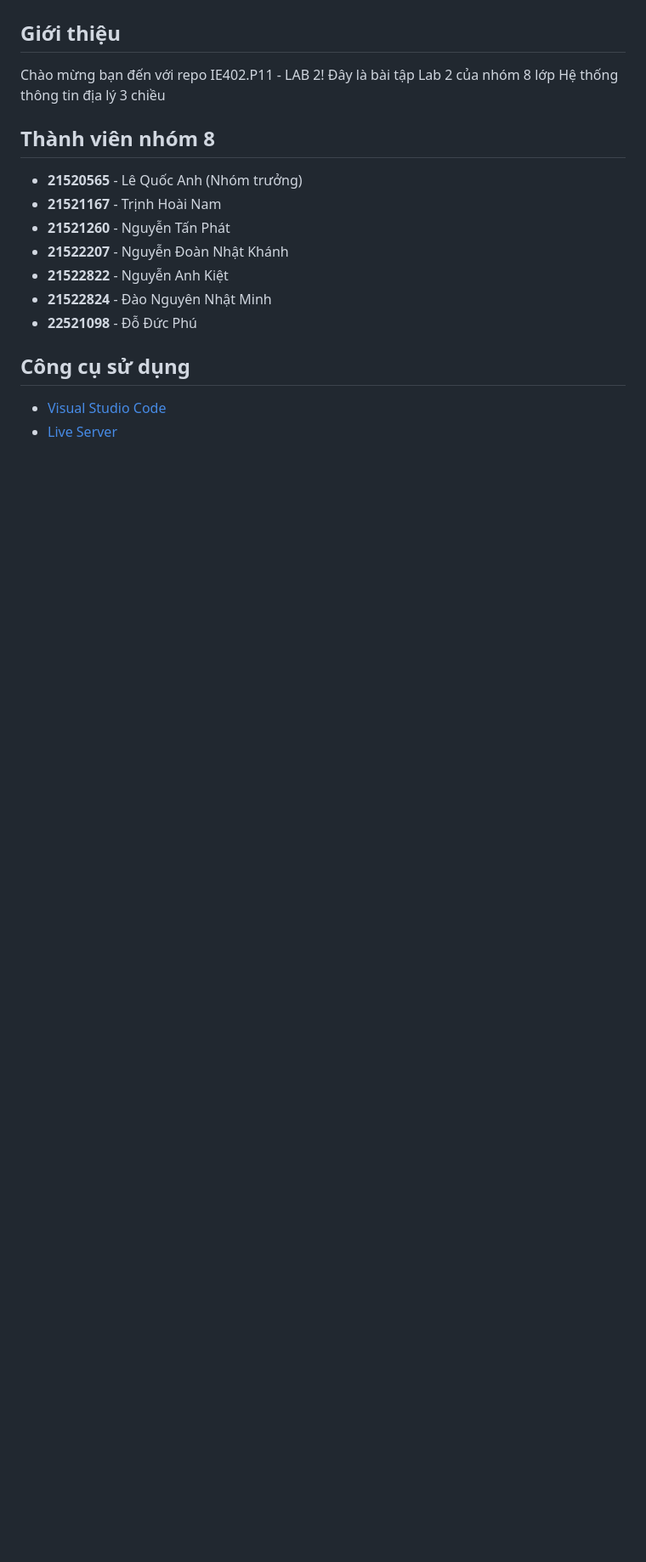
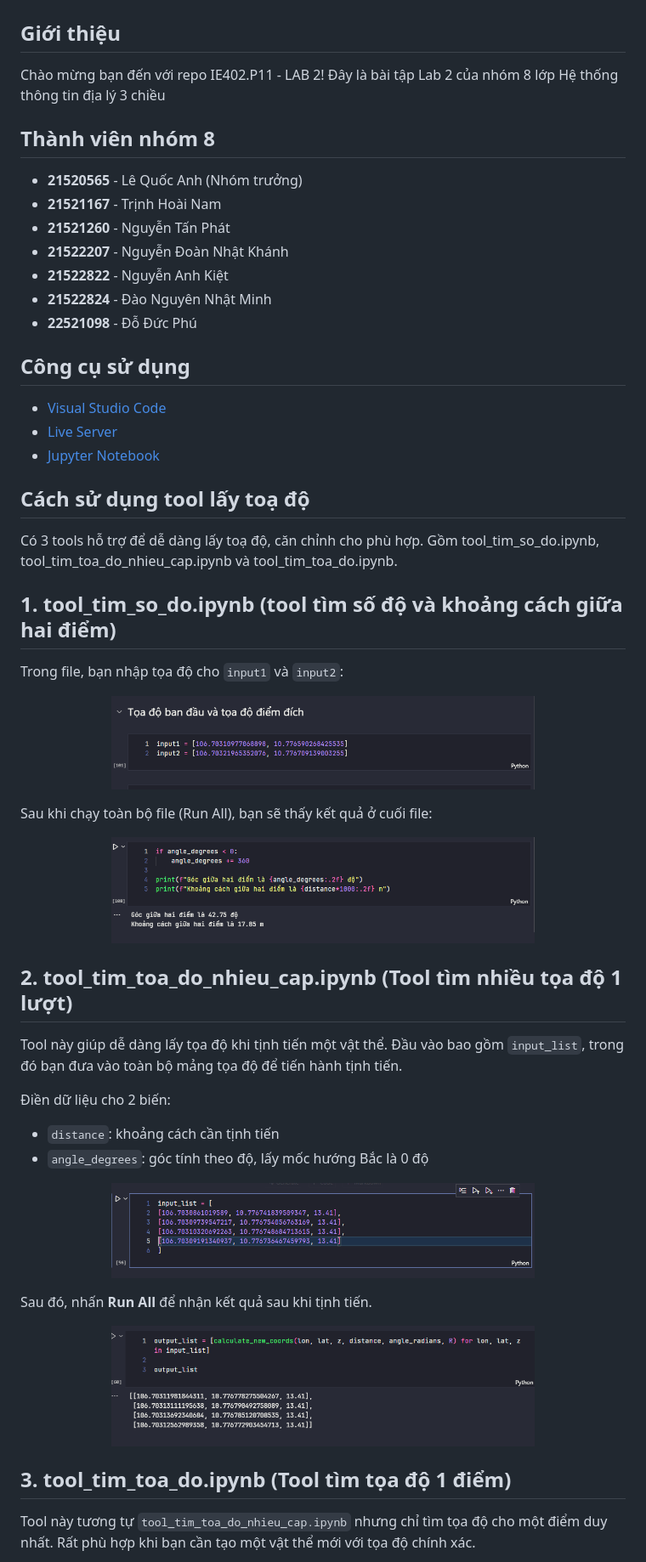
Before and after one commit to Illya1123/VNUHCM_UIT_IE402.P11_GROUP8_LAB2, a Markdown page: readme.md, the part around one of its changes. Shown at 85% size. Rendered like a GitHub page; pictures changed too: images/Screenshot 2024-11-12 152347.png (added), images/Screenshot 2024-11-12 152654.png (added), images/Screenshot 2024-11-12 153214.png (added); blank space fills up the shorter version.

```diff
--- a/readme.md
+++ b/readme.md
@@ -22,3 +22,48 @@ Chào mừng bạn đến với repo IE402.P11 - LAB 2! Đây là bài tập Lab
 
 - [Visual Studio Code](https://code.visualstudio.com/Download)
 - [Live Server](https://marketplace.visualstudio.com/items?itemName=ritwickdey.LiveServer)
+- [Jupyter Notebook](https://marketplace.visualstudio.com/items?itemName=ms-toolsai.jupyter)
+
+## Cách sử dụng tool lấy toạ độ
+
+Có 3 tools hỗ trợ để dễ dàng lấy toạ độ, căn chỉnh cho phù hợp. Gồm tool_tim_so_do.ipynb, tool_tim_toa_do_nhieu_cap.ipynb và tool_tim_toa_do.ipynb.
+
+<h2>1. tool_tim_so_do.ipynb (tool tìm số độ và khoảng cách giữa hai điểm)</h2>
+
+<p>Trong file, bạn nhập tọa độ cho <code>input1</code> và <code>input2</code>:</p>
+
+<p align="center">
+  <img src="./images/Screenshot%202024-11-12%20152347.png" alt="Nhập tọa độ" width="70%">
+</p>
+
+<p>Sau khi chạy toàn bộ file (Run All), bạn sẽ thấy kết quả ở cuối file:</p>
+
+<p align="center">
+  <img src="./images/Screenshot%202024-11-12%20152654.png" alt="Kết quả" width="70%">
+</p>
+
+<h2>2. tool_tim_toa_do_nhieu_cap.ipynb (Tool tìm nhiều tọa độ 1 lượt)</h2>
+
+<p>Tool này giúp dễ dàng lấy tọa độ khi tịnh tiến một vật thể. Đầu vào bao gồm <code>input_list</code>, trong đó bạn đưa vào toàn bộ mảng tọa độ để tiến hành tịnh tiến.</p>
+
+<p>Điền dữ liệu cho 2 biến:
+<ul>
+    <li><code>distance</code>: khoảng cách cần tịnh tiến</li>
+    <li><code>angle_degrees</code>: góc tính theo độ, lấy mốc hướng Bắc là 0 độ</li>
+</ul>
+</p>
+
+<p align="center">
+  <img src="./images/Screenshot 2024-11-12 153214.png" alt="tool tìm nhiều tọa độ" width="70%">
+</p>
+
+<p>Sau đó, nhấn <strong>Run All</strong> để nhận kết quả sau khi tịnh tiến.</p>
+
+<p align="center">
+  <img src="./images/Screenshot 2024-11-12 153340.png" alt="Kết quả" width="70%">
+</p>
+
+<h2>3. tool_tim_toa_do.ipynb (Tool tìm tọa độ 1 điểm)</h2>
+
+<p>Tool này tương tự <code>tool_tim_toa_do_nhieu_cap.ipynb</code> nhưng chỉ tìm tọa độ cho một điểm duy nhất. Rất phù hợp khi bạn cần tạo một vật thể mới với tọa độ chính xác.</p>
+
```
Also changed, not shown: other parts of readme.md (+10 -0 lines), images/Screenshot 2024-11-12 153652.png (added), images/Screenshot 2024-11-12 153818.png (added), 1 other file.
